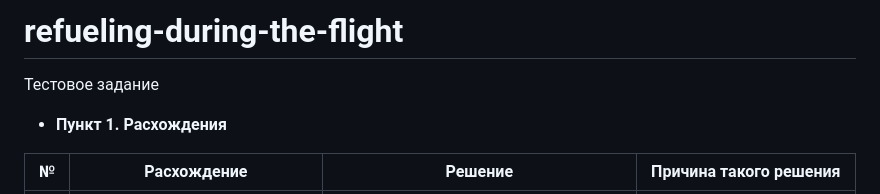
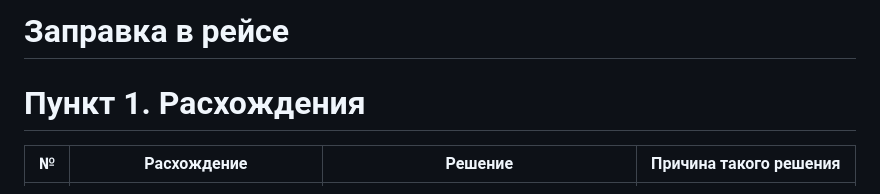
Before and after one commit to RiverBoy26/refueling-during-the-flight, a Markdown page: README.md, the part around one of its changes. Rendered like a GitHub page.

Commit message:
Исправления заголовка и структуры файла README.md
Updated headings and improved formatting in README.

```diff
--- a/README.md
+++ b/README.md
@@ -1,7 +1,6 @@
-# refueling-during-the-flight
-Тестовое задание
+# Заправка в рейсе
 
-- **Пункт 1. Расхождения**
+# **Пункт 1. Расхождения**
 
 | № | Расхождение | Решение | Причина такого решения |
 |---|---|---|---|
```
Also changed, not shown: other parts of README.md (+1 -1 lines).
